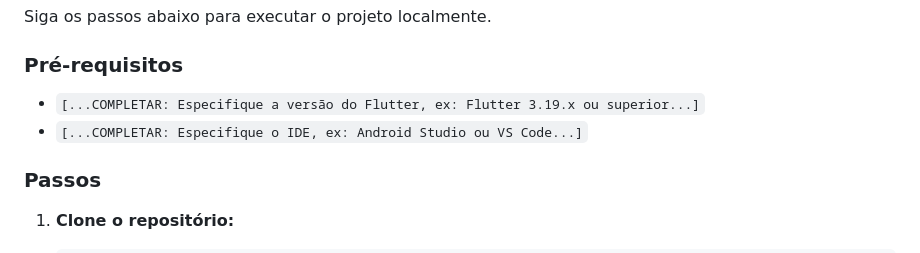
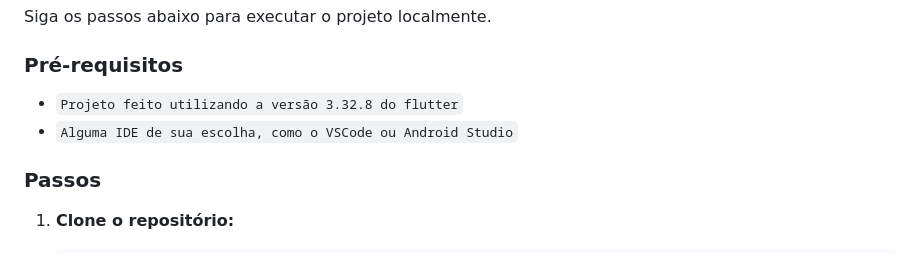
Before and after one commit to leosal0mao/teste_fteam, a Markdown page: README.md, the part around the change. Drawn GitHub-style.

Commit message:
ajuste readme

```diff
--- a/README.md
+++ b/README.md
@@ -85,8 +85,8 @@ Siga os passos abaixo para executar o projeto localmente.
 
 ### Pré-requisitos
 
-- `[...COMPLETAR: Especifique a versão do Flutter, ex: Flutter 3.19.x ou superior...]`
-- `[...COMPLETAR: Especifique o IDE, ex: Android Studio ou VS Code...]`
+- `Projeto feito utilizando a versão 3.32.8 do flutter`
+- `Alguma IDE de sua escolha, como o VSCode ou Android Studio`
 
 ### Passos
 
```
